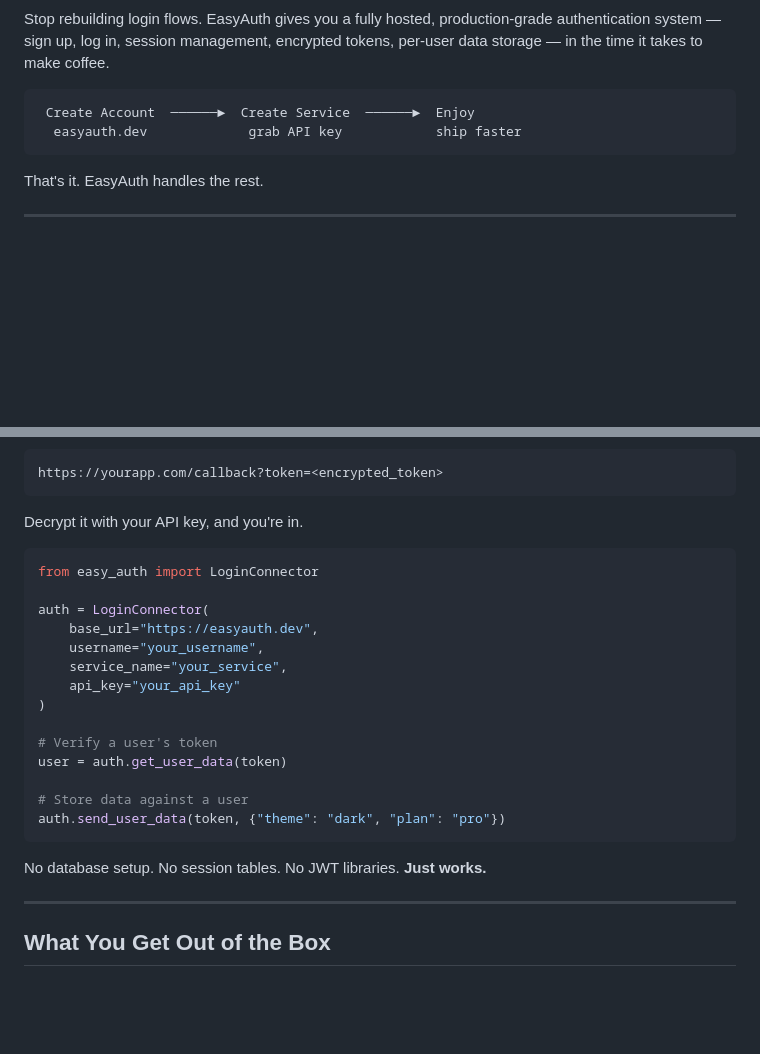
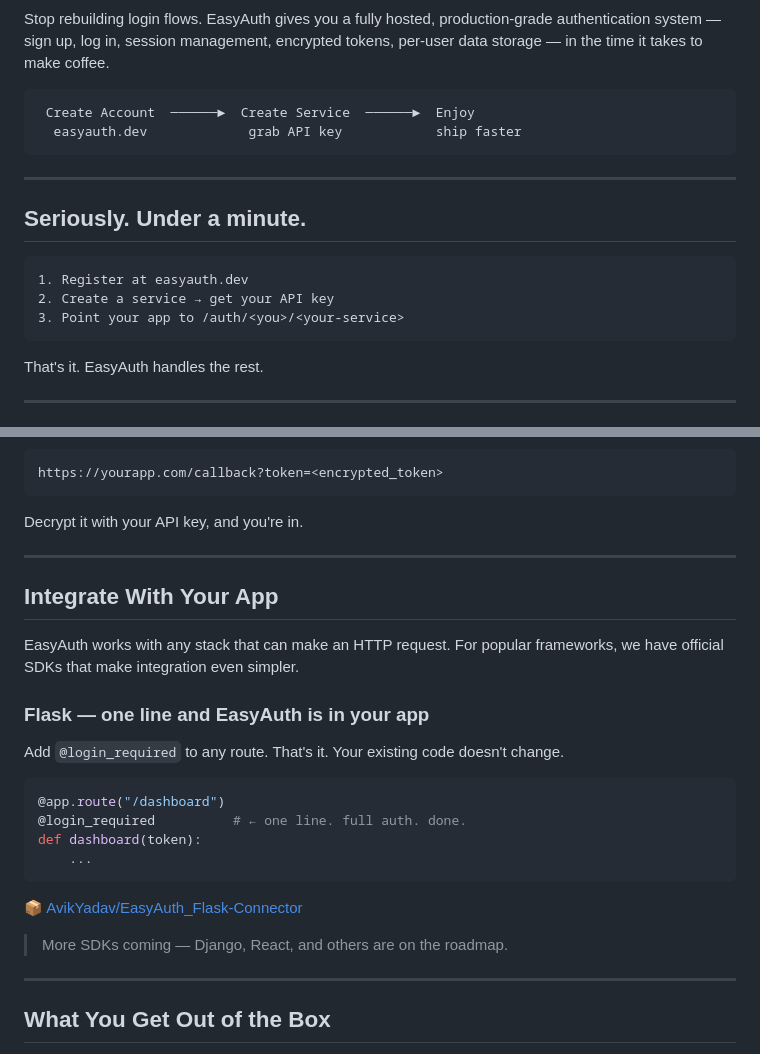
Before and after one commit to AvikYadav/EasyAuth, a Markdown page: README.md, 2 parts joined by grey strips. GitHub-like rendering; blank space fills up the shorter version.

````diff
--- a/README.md
+++ b/README.md
@@ -9,6 +7,16 @@ Stop rebuilding login flows. EasyAuth gives you a fully hosted, production-grade
 ```
  Create Account  ──────►  Create Service  ──────►  Enjoy
   easyauth.dev             grab API key            ship faster
+```
+
+---
+
+## Seriously. Under a minute.
+
+```
+1. Register at easyauth.dev
+2. Create a service → get your API key
+3. Point your app to /auth/<you>/<your-service>
 ```
 
 That's it. EasyAuth handles the rest.
@@ -41,24 +49,26 @@ https://yourapp.com/callback?token=<encrypted_token>
 
 Decrypt it with your API key, and you're in.
 
+---
+
+## Integrate With Your App
+
+EasyAuth works with any stack that can make an HTTP request. For popular frameworks, we have official SDKs that make integration even simpler.
+
+### Flask — one line and EasyAuth is in your app
+
+Add `@login_required` to any route. That's it. Your existing code doesn't change.
+
 ```python
-from easy_auth import LoginConnector
-
-auth = LoginConnector(
-    base_url="https://easyauth.dev",
-    username="your_username",
-    service_name="your_service",
-    api_key="your_api_key"
-)
-
-# Verify a user's token
-user = auth.get_user_data(token)
-
-# Store data against a user
-auth.send_user_data(token, {"theme": "dark", "plan": "pro"})
+@app.route("/dashboard")
+@login_required          # ← one line. full auth. done.
+def dashboard(token):
+    ...
 ```
 
-No database setup. No session tables. No JWT libraries. **Just works.**
+📦 [AvikYadav/EasyAuth_Flask-Connector](https://github.com/AvikYadav/EasyAuth_Flask-Connector)
+
+> More SDKs coming — Django, React, and others are on the roadmap.
 
 ---
 
````
Also changed, not shown: other parts of README.md (+1 -3 lines).
